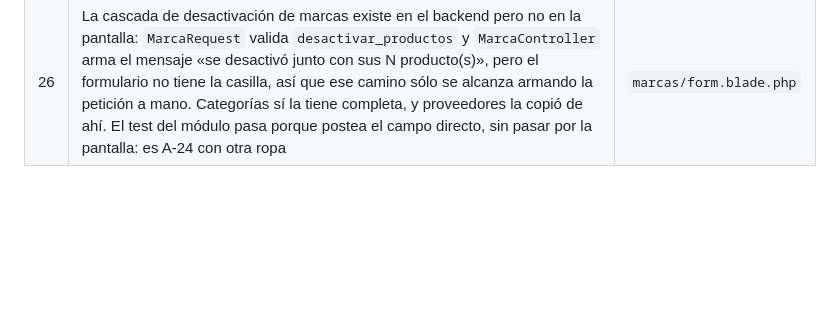
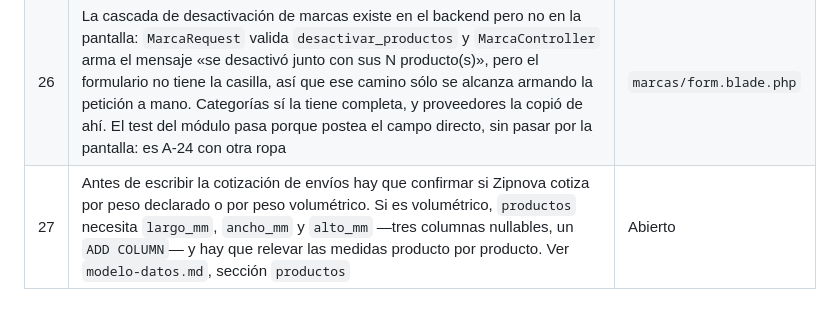
Before and after one commit to ivan545353/proyecto-lda_2026-CompuStack, a Markdown page: docs/pendientes-usabilidad.md, the part around the change. GitHub-like rendering; blank space fills up the shorter version.

```diff
--- a/docs/pendientes-usabilidad.md
+++ b/docs/pendientes-usabilidad.md
@@ -76,3 +76,4 @@ ven mirando el sistema entero.
 | 24  | El PDF de la orden de compra no se archiva: se regenera desde el dato, y es idéntico porque imprime `cantidad_pedida` y nunca `cantidad_recibida`. Si alguna vez hace falta probar frente a un reclamo cuál fue el documento exacto que se envió, un archivo guardado es prueba y uno regenerado es reconstrucción. Ver `modelo-datos.md`, sección `ordenes_compra`                                                                                                                             | Descartado para la Etapa 1 |
 | 25  | La orden de compra no registra quién la marcó como enviada, sólo cuándo. El responsable del compromiso queda en `usuario_aprobo_id`, y marcar enviada exige el mismo permiso que aprobar. Ver `modelo-datos.md`, sección `ordenes_compra`                                                                                                                                                                                                                                                       | Descartado para la Etapa 1 |
 | 26  | La cascada de desactivación de marcas existe en el backend pero no en la pantalla: `MarcaRequest` valida `desactivar_productos` y `MarcaController` arma el mensaje «se desactivó junto con sus N producto(s)», pero el formulario no tiene la casilla, así que ese camino sólo se alcanza armando la petición a mano. Categorías sí la tiene completa, y proveedores la copió de ahí. El test del módulo pasa porque postea el campo directo, sin pasar por la pantalla: es A-24 con otra ropa | `marcas/form.blade.php`    | nada | Abierto |
+| 27  | Antes de escribir la cotización de envíos hay que confirmar si Zipnova cotiza por peso declarado o por peso volumétrico. Si es volumétrico, `productos` necesita `largo_mm`, `ancho_mm` y `alto_mm` —tres columnas nullables, un `ADD COLUMN`— y hay que relevar las medidas producto por producto. Ver `modelo-datos.md`, sección `productos`                                                                                                                                                  | Abierto                    |
```
Also changed, not shown: docs/auditoria.md (+24 -8 lines), docs/modelo-datos.md (+21 -0 lines).
